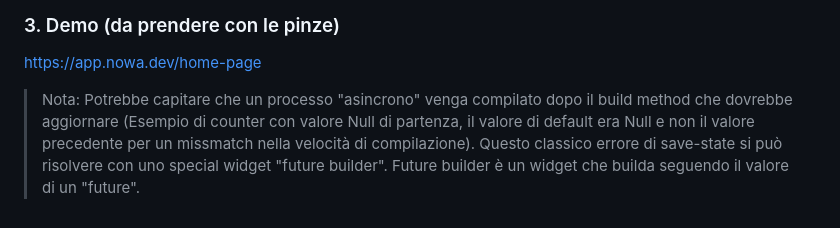
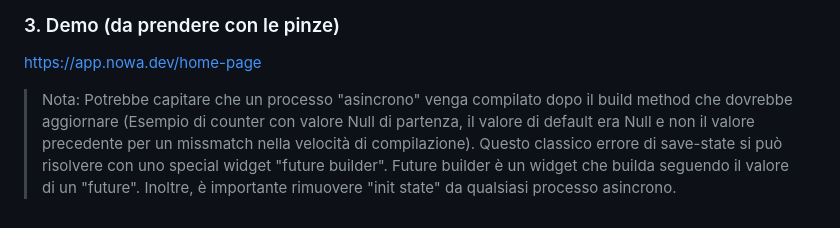
Before and after one commit to WPozz/Biomedical_Wearable_Equilibria, a Markdown page: Architecture.md, the part around the change. Rendered like a GitHub page.

```diff
--- a/Architecture.md
+++ b/Architecture.md
@@ -81,4 +81,4 @@ lib/
 https://app.nowa.dev/home-page
 
 
-> Nota: Potrebbe capitare che un processo "asincrono" venga compilato dopo il build method che dovrebbe aggiornare (Esempio di counter con valore Null di partenza, il valore di default era Null e non il valore precedente per un missmatch nella velocità di compilazione). Questo classico errore di save-state si può risolvere con uno special widget "future builder". Future builder è un widget che builda seguendo il valore di un "future".
+> Nota: Potrebbe capitare che un processo "asincrono" venga compilato dopo il build method che dovrebbe aggiornare (Esempio di counter con valore Null di partenza, il valore di default era Null e non il valore precedente per un missmatch nella velocità di compilazione). Questo classico errore di save-state si può risolvere con uno special widget "future builder". Future builder è un widget che builda seguendo il valore di un "future". Inoltre, è importante rimuovere "init state" da qualsiasi processo asincrono.
```
